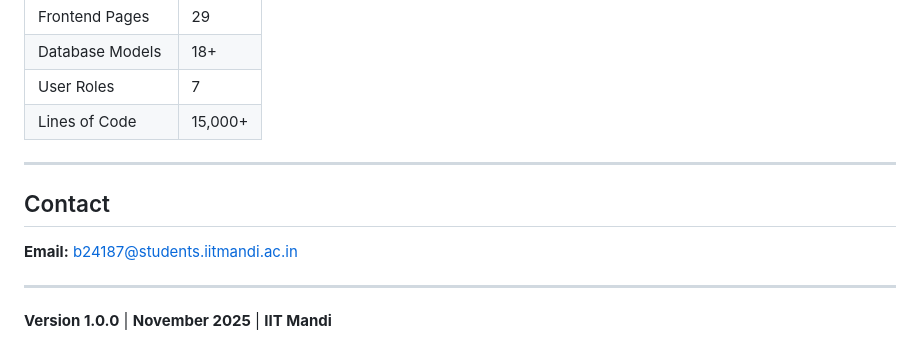
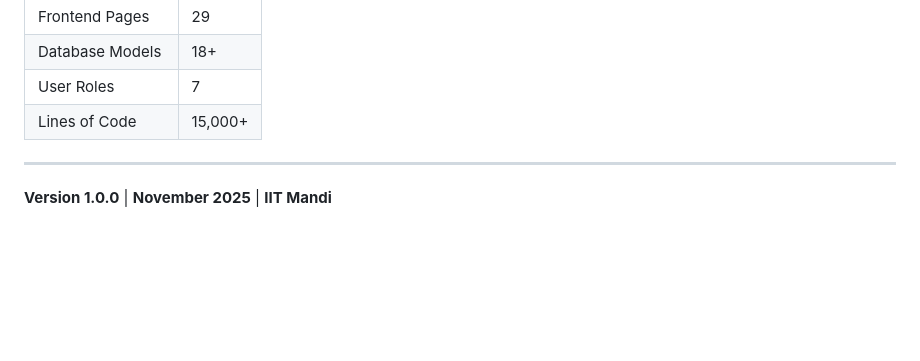
Before and after one commit to puspenderYadav/Research-scholar-module, a Markdown page: README.md, the part around the change. Drawn GitHub-style; blank space fills up the shorter version.

Commit message:
README update
Removed contact information from the README.

```diff
--- a/README.md
+++ b/README.md
@@ -371,10 +371,4 @@ lsof -ti:3000 | xargs kill -9
 
 ---
 
-## Contact
-
-**Email:** b24187@students.iitmandi.ac.in
-
----
-
 **Version 1.0.0** | **November 2025** | **IIT Mandi**
```
